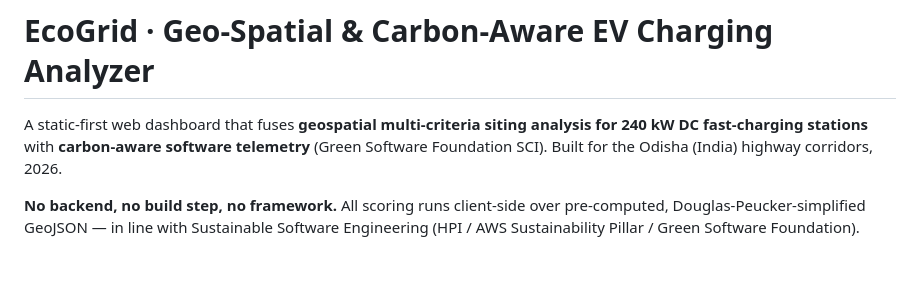
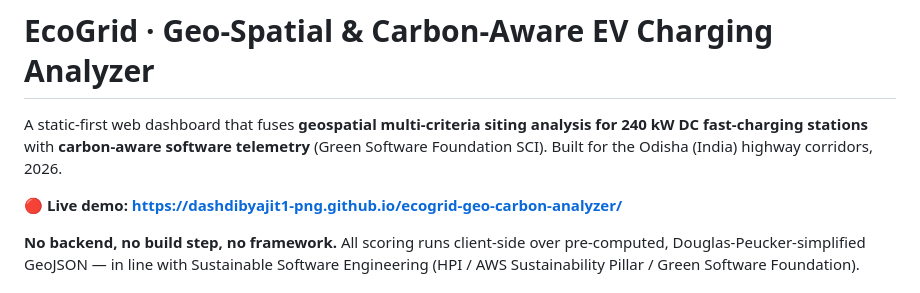
Before and after one commit to dashdibyajit1-png/ecogrid-geo-carbon-analyzer, a Markdown page: README.md, the part around the change. GitHub-like rendering; blank space fills up the shorter version.

Commit message:
README: add live GitHub Pages demo URL

```diff
--- a/README.md
+++ b/README.md
@@ -1,6 +1,8 @@
 # EcoGrid · Geo-Spatial & Carbon-Aware EV Charging Analyzer
 
 A static-first web dashboard that fuses **geospatial multi-criteria siting analysis for 240 kW DC fast-charging stations** with **carbon-aware software telemetry** (Green Software Foundation SCI). Built for the Odisha (India) highway corridors, 2026.
+
+**🔴 Live demo: https://dashdibyajit1-png.github.io/ecogrid-geo-carbon-analyzer/**
 
 **No backend, no build step, no framework.** All scoring runs client-side over pre-computed, Douglas-Peucker-simplified GeoJSON — in line with Sustainable Software Engineering (HPI / AWS Sustainability Pillar / Green Software Foundation).
 
```
